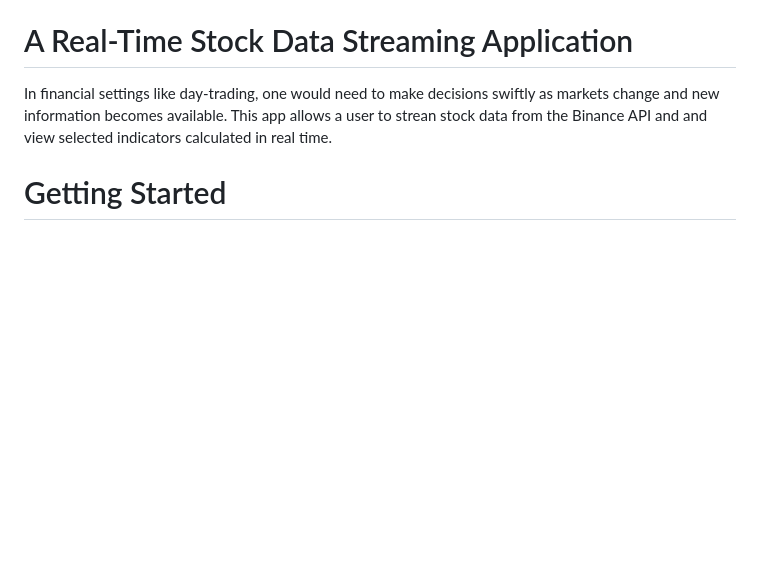
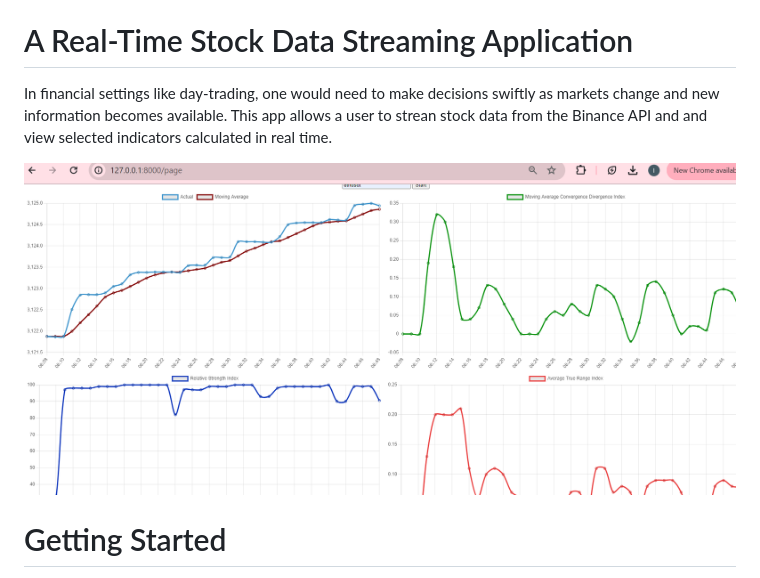
Before and after one commit to mutwiriian/A-Real-Time-Technical-Indicators-Dashboard, a Markdown page: README.md, the part around the change. Drawn GitHub-style; pictures changed too: assets/ohlcv_screensshot.png (added); blank space fills up the shorter version.

Commit message:
add screenshot

```diff
--- a/README.md
+++ b/README.md
@@ -3,6 +3,8 @@ In financial settings like day-trading, one would need to make decisions swiftly
 as markets change and new information becomes available. This app allows a user
 to strean stock data from the Binance API and and view selected indicators
 calculated in real time.
+
+![Screenshot](./assets/ohlcv_screensshot.png)
 
 # Getting Started
 To explore and experiment with the web application on your computer follow
```
